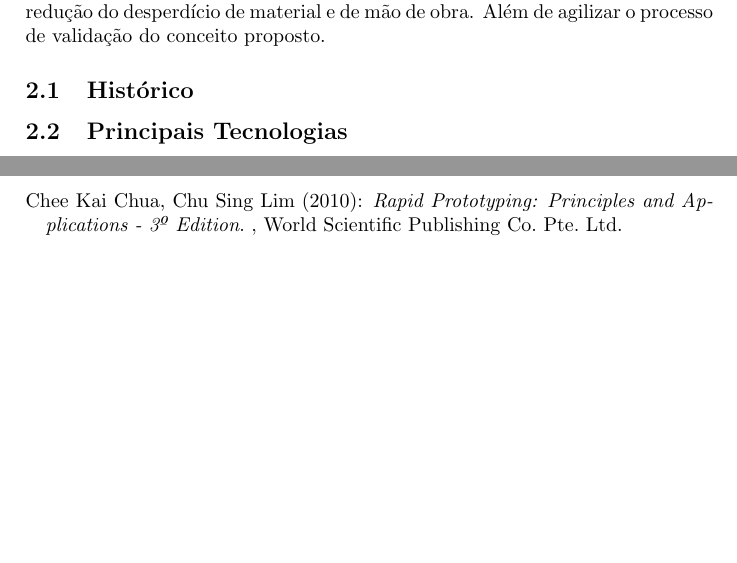
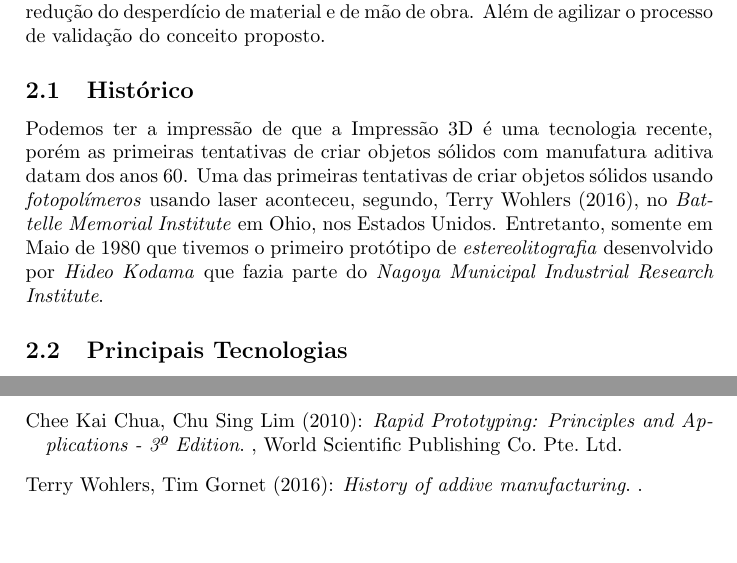
Before and after one commit to lays147/tcc, a LaTeX document (atelier.tex, which reads chapters/introducao.tex): two parts of pages 3 and 8 of 8, joined at a grey line, cut so that both start at the same text. Compiled offline with pdfLaTeX.

Commit message:
Add new paragraph to intro
Signed-off-by: Lays Rodrigues <laysrodriguessilva@gmail.com>

```diff
--- a/chapters/introducao.tex
+++ b/chapters/introducao.tex
@@ -34,6 +34,14 @@ O uso de Prototipagem Rápida possui várias vantagens para o usuário, como red
 de material e de mão de obra. Além de agilizar o processo de validação do conceito proposto.
 
 \subsection{Histórico}
+Podemos ter a impressão de que a Impressão 3D é uma tecnologia recente, porém as primeiras
+tentativas de criar objetos sólidos com manufatura aditiva datam dos anos 60.
+Uma das primeiras tentativas de criar objetos sólidos usando \textit{fotopolímeros} usando laser
+aconteceu, segundo, \citet{terry2016}, no \textit{Battelle Memorial Institute} em Ohio, nos Estados Unidos.
+Entretanto, somente em Maio de 1980 que tivemos o primeiro protótipo de \textit{estereolitografia}
+desenvolvido por \textit{Hideo Kodama} que fazia parte do \textit{Nagoya Municipal Industrial Research Institute}.
+
+
 \subsection{Principais Tecnologias}
 \subsection{Impressoras RepRap x Comerciais}
 \subsection{101 Impressão 3D}
```
Also changed, not shown: bibliografia.bib (+1 -1 lines).
